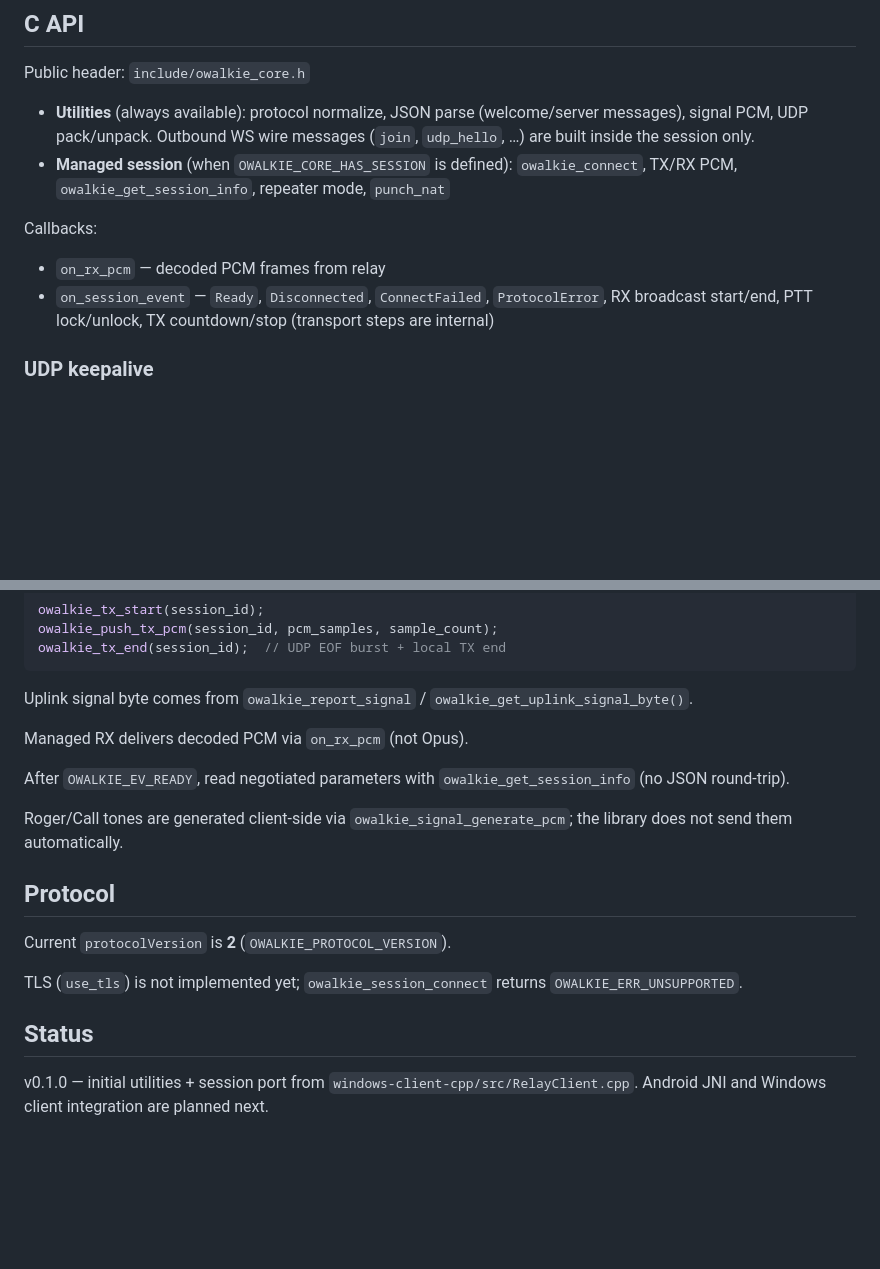
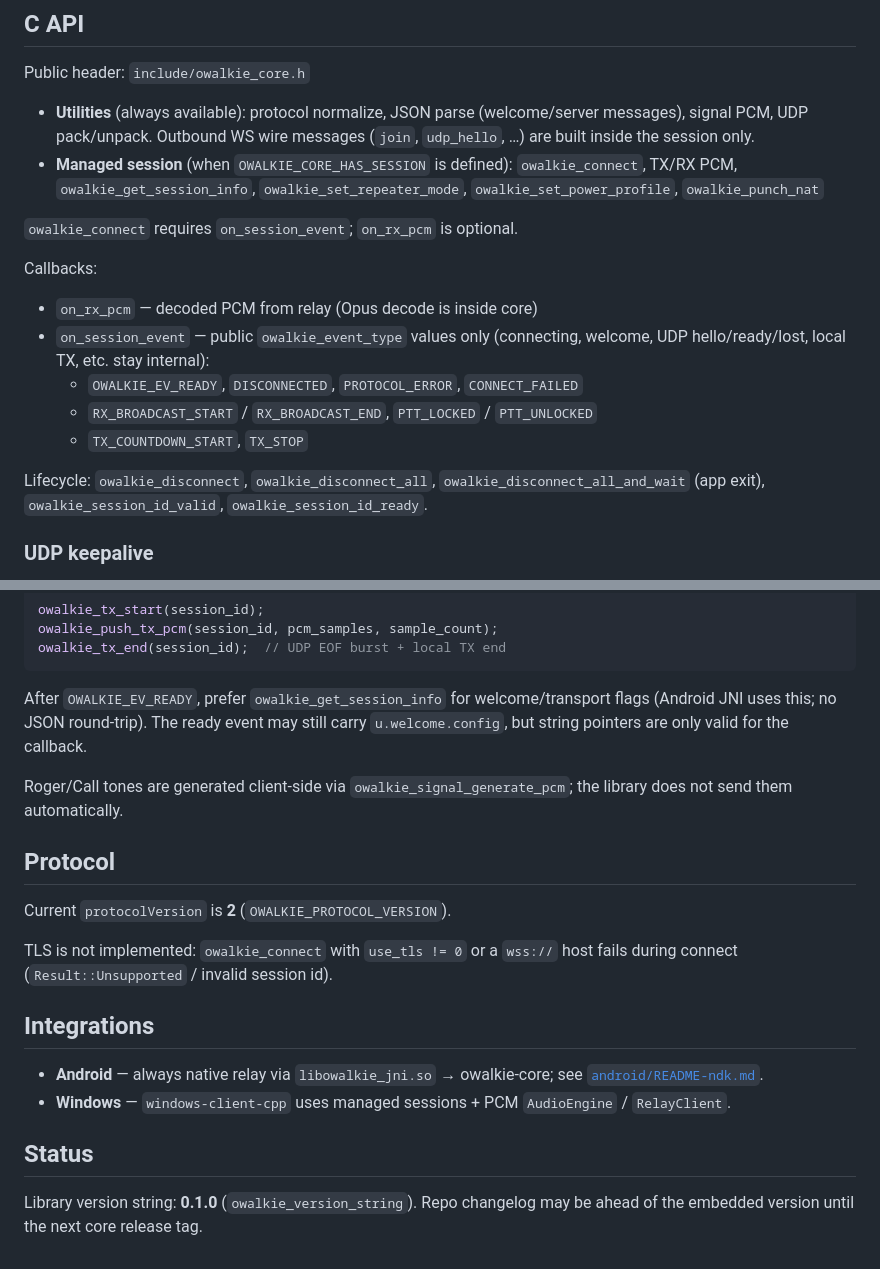
Before and after one commit to outsidepro-arts/O-Walkie, a Markdown page: owalkie-core/README.md, 2 parts joined by grey strips. Drawn GitHub-style; blank space fills up the shorter version.

Commit message:
Update readme.md for core

````diff
--- a/owalkie-core/README.md
+++ b/owalkie-core/README.md
@@ -22,12 +22,19 @@ Options:
 Public header: `include/owalkie_core.h`
 
 - **Utilities** (always available): protocol normalize, JSON parse (welcome/server messages), signal PCM, UDP pack/unpack. Outbound WS wire messages (`join`, `udp_hello`, …) are built inside the session only.
-- **Managed session** (when `OWALKIE_CORE_HAS_SESSION` is defined): `owalkie_connect`, TX/RX PCM, `owalkie_get_session_info`, repeater mode, `punch_nat`
+- **Managed session** (when `OWALKIE_CORE_HAS_SESSION` is defined): `owalkie_connect`, TX/RX PCM, `owalkie_get_session_info`, `owalkie_set_repeater_mode`, `owalkie_set_power_profile`, `owalkie_punch_nat`
+
+`owalkie_connect` requires `on_session_event`; `on_rx_pcm` is optional.
 
 Callbacks:
 
-- `on_rx_pcm` — decoded PCM frames from relay
-- `on_session_event` — `Ready`, `Disconnected`, `ConnectFailed`, `ProtocolError`, RX broadcast start/end, PTT lock/unlock, TX countdown/stop (transport steps are internal)
+- `on_rx_pcm` — decoded PCM from relay (Opus decode is inside core)
+- `on_session_event` — public `owalkie_event_type` values only (connecting, welcome, UDP hello/ready/lost, local TX, etc. stay internal):
+  - `OWALKIE_EV_READY`, `DISCONNECTED`, `PROTOCOL_ERROR`, `CONNECT_FAILED`
+  - `RX_BROADCAST_START` / `RX_BROADCAST_END`, `PTT_LOCKED` / `PTT_UNLOCKED`
+  - `TX_COUNTDOWN_START`, `TX_STOP`
+
+Lifecycle: `owalkie_disconnect`, `owalkie_disconnect_all`, `owalkie_disconnect_all_and_wait` (app exit), `owalkie_session_id_valid`, `owalkie_session_id_ready`.
 
 ### UDP keepalive
 
@@ -58,11 +65,7 @@ owalkie_push_tx_pcm(session_id, pcm_samples, sample_count);
 owalkie_tx_end(session_id);  // UDP EOF burst + local TX end
 ```
 
-Uplink signal byte comes from `owalkie_report_signal` / `owalkie_get_uplink_signal_byte()`.
-
-Managed RX delivers decoded PCM via `on_rx_pcm` (not Opus).
-
-After `OWALKIE_EV_READY`, read negotiated parameters with `owalkie_get_session_info` (no JSON round-trip).
+After `OWALKIE_EV_READY`, prefer `owalkie_get_session_info` for welcome/transport flags (Android JNI uses this; no JSON round-trip). The ready event may still carry `u.welcome.config`, but string pointers are only valid for the callback.
 
 Roger/Call tones are generated client-side via `owalkie_signal_generate_pcm`; the library does not send them automatically.
 
@@ -70,8 +73,13 @@ Roger/Call tones are generated client-side via `owalkie_signal_generate_pcm`; th
 
 Current `protocolVersion` is **2** (`OWALKIE_PROTOCOL_VERSION`).
 
-TLS (`use_tls`) is not implemented yet; `owalkie_session_connect` returns `OWALKIE_ERR_UNSUPPORTED`.
+TLS is not implemented: `owalkie_connect` with `use_tls != 0` or a `wss://` host fails during connect (`Result::Unsupported` / invalid session id).
+
+## Integrations
+
+- **Android** — always native relay via `libowalkie_jni.so` → owalkie-core; see [`android/README-ndk.md`](../android/README-ndk.md).
+- **Windows** — `windows-client-cpp` uses managed sessions + PCM `AudioEngine` / `RelayClient`.
 
 ## Status
 
-v0.1.0 — initial utilities + session port from `windows-client-cpp/src/RelayClient.cpp`. Android JNI and Windows client integration are planned next.
+Library version string: **0.1.0** (`owalkie_version_string`). Repo changelog may be ahead of the embedded version until the next core release tag.
````
